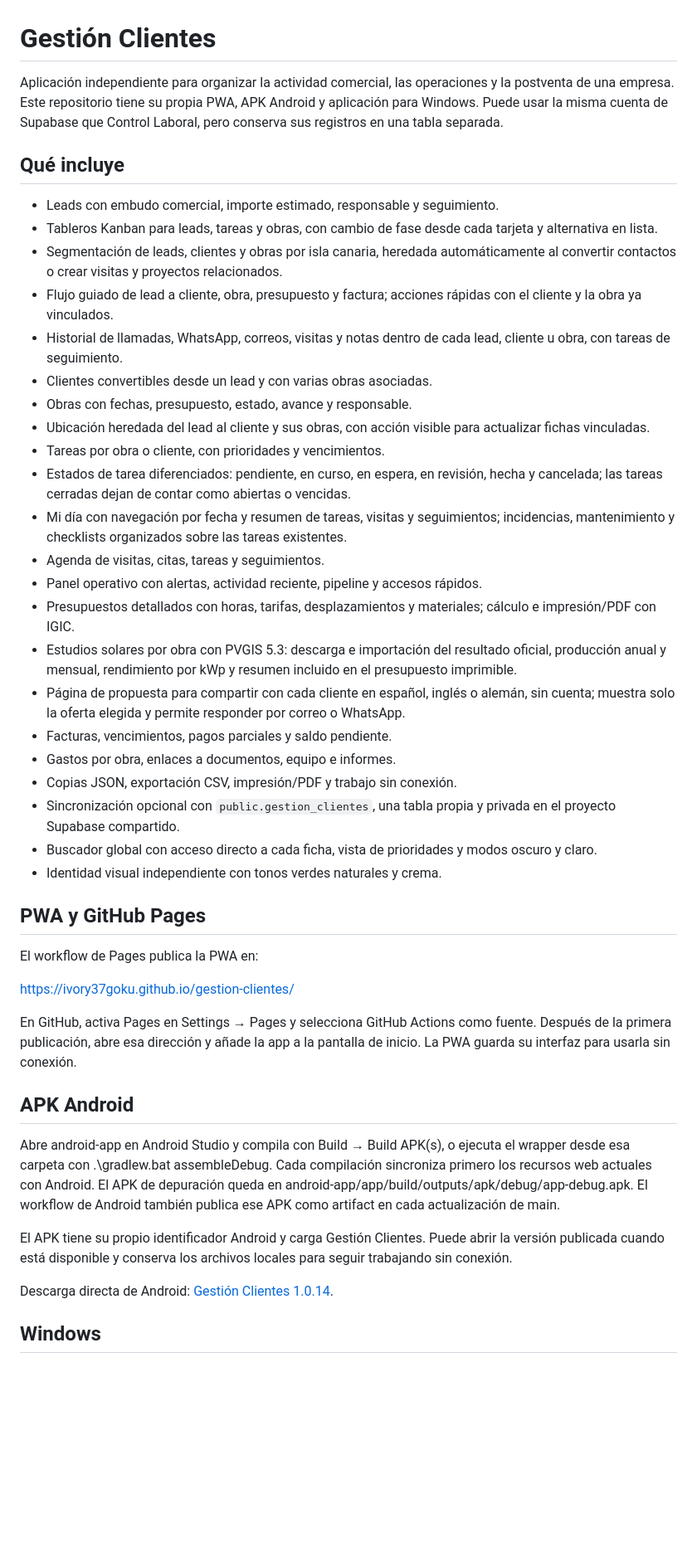
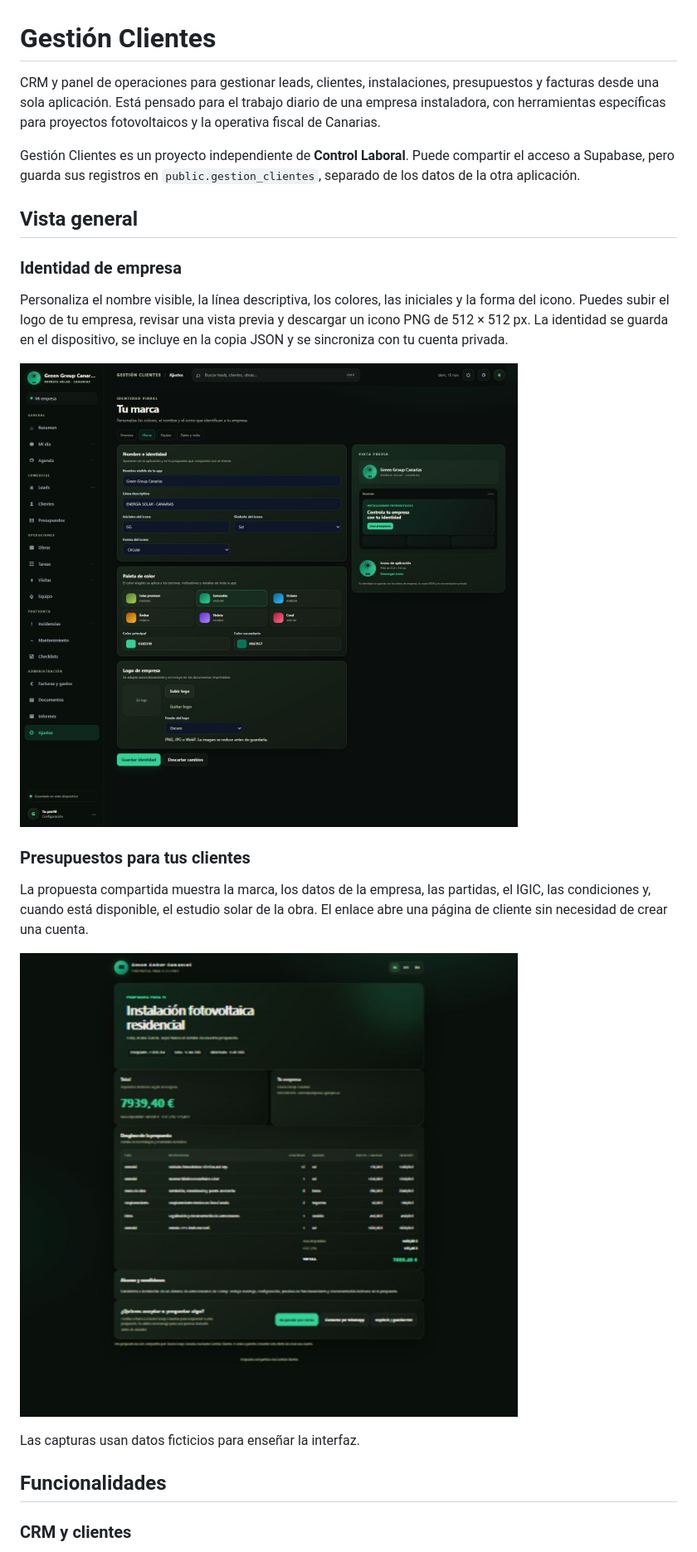
Before and after one commit to Ivory37goku/gestion-clientes, a Markdown page: README.md, the part around one of its changes. Shown at 83% size. GitHub-like rendering; pictures changed too: screenshots/brand-proposal.jpg (added), screenshots/brand-settings.jpg (added); blank space fills up the shorter version.

Commit message:
Add company branding and professional documentation

```diff
--- a/README.md
+++ b/README.md
@@ -1,58 +1,26 @@
 # Gestión Clientes
 
-Aplicación independiente para organizar la actividad comercial, las operaciones
-y la postventa de una empresa. Este repositorio tiene su propia PWA, APK Android
-y aplicación para Windows. Puede usar la misma cuenta de Supabase que Control
-Laboral, pero conserva sus registros en una tabla separada.
+CRM y panel de operaciones para gestionar leads, clientes, instalaciones, presupuestos y facturas desde una sola aplicación. Está pensado para el trabajo diario de una empresa instaladora, con herramientas específicas para proyectos fotovoltaicos y la operativa fiscal de Canarias.
 
-## Qué incluye
+Gestión Clientes es un proyecto independiente de **Control Laboral**. Puede compartir el acceso a Supabase, pero guarda sus registros en `public.gestion_clientes`, separado de los datos de la otra aplicación.
 
-- Leads con embudo comercial, importe estimado, responsable y seguimiento.
-- Tableros Kanban para leads, tareas y obras, con cambio de fase desde cada tarjeta y alternativa en lista.
-- Segmentación de leads, clientes y obras por isla canaria, heredada automáticamente al convertir contactos o crear visitas y proyectos relacionados.
-- Flujo guiado de lead a cliente, obra, presupuesto y factura; acciones rápidas con el cliente y la obra ya vinculados.
-- Historial de llamadas, WhatsApp, correos, visitas y notas dentro de cada lead, cliente u obra, con tareas de seguimiento.
-- Clientes convertibles desde un lead y con varias obras asociadas.
-- Obras con fechas, presupuesto, estado, avance y responsable.
-- Ubicación heredada del lead al cliente y sus obras, con acción visible para actualizar fichas vinculadas.
-- Tareas por obra o cliente, con prioridades y vencimientos.
-- Estados de tarea diferenciados: pendiente, en curso, en espera, en revisión, hecha y cancelada; las tareas cerradas dejan de contar como abiertas o vencidas.
-- Mi día con navegación por fecha y resumen de tareas, visitas y seguimientos; incidencias, mantenimiento y checklists organizados sobre las tareas existentes.
-- Agenda de visitas, citas, tareas y seguimientos.
-- Panel operativo con alertas, actividad reciente, pipeline y accesos rápidos.
-- Presupuestos detallados con horas, tarifas, desplazamientos y materiales; cálculo e impresión/PDF con IGIC.
-- Estudios solares por obra con PVGIS 5.3: descarga e importación del resultado oficial, producción anual y mensual, rendimiento por kWp y resumen incluido en el presupuesto imprimible.
-- Página de propuesta para compartir con cada cliente en español, inglés o alemán, sin cuenta; muestra solo la oferta elegida y permite responder por correo o WhatsApp.
-- Facturas, vencimientos, pagos parciales y saldo pendiente.
-- Gastos por obra, enlaces a documentos, equipo e informes.
-- Copias JSON, exportación CSV, impresión/PDF y trabajo sin conexión.
-- Sincronización opcional con `public.gestion_clientes`, una tabla propia y privada en el proyecto Supabase compartido.
-- Buscador global con acceso directo a cada ficha, vista de prioridades y modos oscuro y claro.
-- Identidad visual independiente con tonos verdes naturales y crema.
+## Vista general
 
-## PWA y GitHub Pages
+### Identidad de empresa
 
-El workflow de Pages publica la PWA en:
+Personaliza el nombre visible, la línea descriptiva, los colores, las iniciales y la forma del icono. Puedes subir el logo de tu empresa, revisar una vista previa y descargar un icono PNG de 512 × 512 px. La identidad se guarda en el dispositivo, se incluye en la copia JSON y se sincroniza con tu cuenta privada.
 
-https://ivory37goku.github.io/gestion-clientes/
+![Ajustes de marca, paletas e icono personalizado](screenshots/brand-settings.jpg)
 
-En GitHub, activa Pages en Settings → Pages y selecciona GitHub Actions como
-fuente. Después de la primera publicación, abre esa dirección y añade la app a
-la pantalla de inicio. La PWA guarda su interfaz para usarla sin conexión.
+### Presupuestos para tus clientes
 
-## APK Android
+La propuesta compartida muestra la marca, los datos de la empresa, las partidas, el IGIC, las condiciones y, cuando está disponible, el estudio solar de la obra. El enlace abre una página de cliente sin necesidad de crear una cuenta.
 
-Abre android-app en Android Studio y compila con Build → Build APK(s), o ejecuta
-el wrapper desde esa carpeta con .\gradlew.bat assembleDebug. Cada compilación
-sincroniza primero los recursos web actuales con Android. El APK de depuración
-queda en android-app/app/build/outputs/apk/debug/app-debug.apk. El workflow de
-Android también publica ese APK como artifact en cada actualización de main.
+![Propuesta fotovoltaica de ejemplo con la identidad de empresa](screenshots/brand-proposal.jpg)
 
-El APK tiene su propio identificador Android y carga Gestión Clientes. Puede
-abrir la versión publicada cuando está disponible y conserva los archivos locales
-para seguir trabajando sin conexión.
+Las capturas usan datos ficticios para enseñar la interfaz.
 
-Descarga directa de Android: [Gestión Clientes 1.0.14](https://raw.githubusercontent.com/Ivory37goku/gestion-clientes/main/downloads/gestion-clientes-1.0.14.apk).
+## Funcionalidades
 
-## Windows
+### CRM y clientes
 
```
Also changed, not shown: other parts of README.md (+84 -14 lines), 13 other files.
